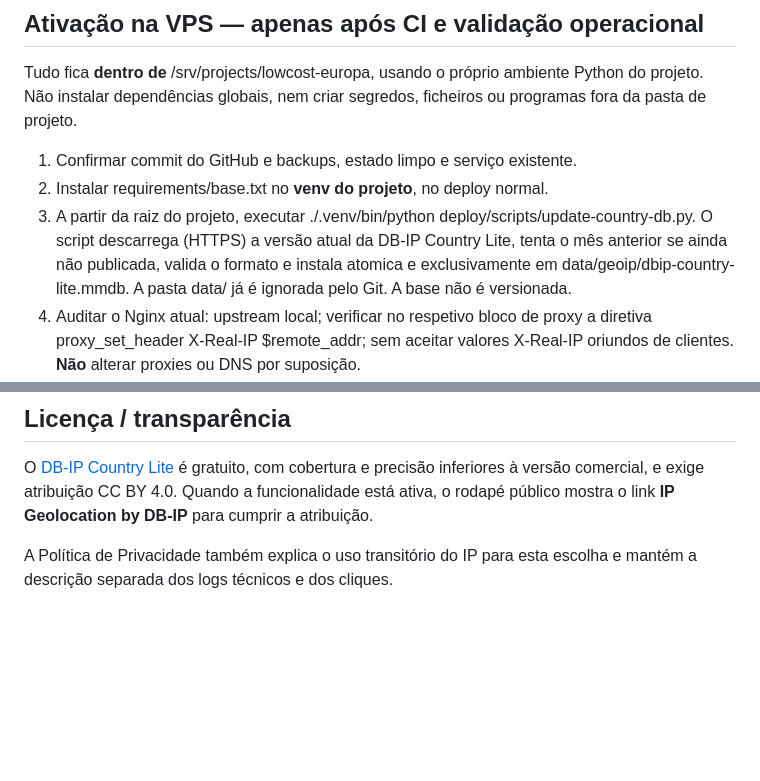
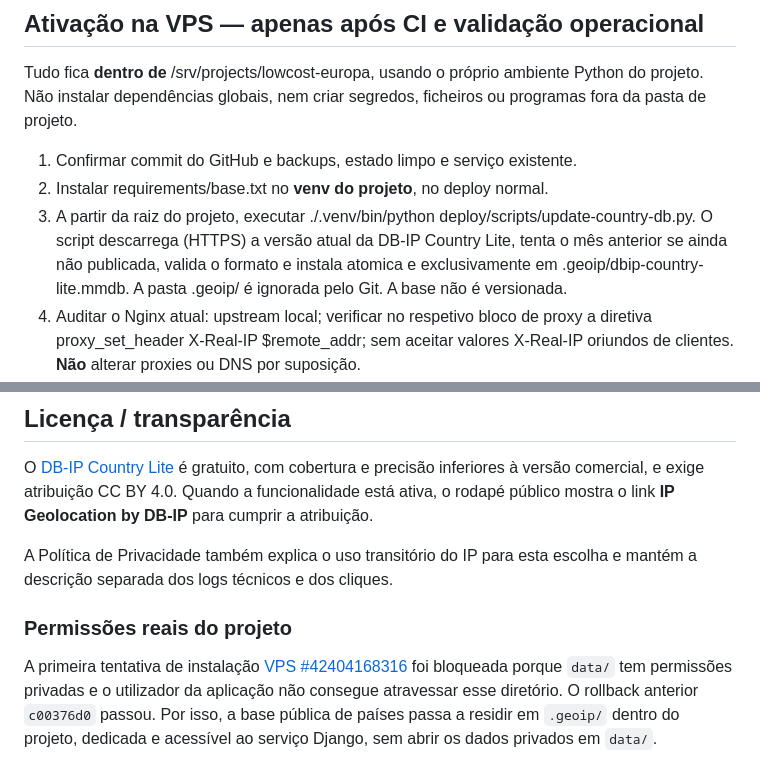
Before and after one commit to martaxi-boss/lowcost-europa, a Markdown page: docs/operations/geo-country-languages.md, 2 parts joined by grey strips. Drawn GitHub-style; blank space fills up the shorter version.

Commit message:
Move country MMDB to project-local .geoip without exposing restricted data

```diff
--- a/docs/operations/geo-country-languages.md
+++ b/docs/operations/geo-country-languages.md
@@ -55,8 +55,8 @@ segredos, ficheiros ou programas fora da pasta de projeto.
    ./.venv/bin/python deploy/scripts/update-country-db.py.
    O script descarrega (HTTPS) a versão atual da DB-IP Country Lite,
    tenta o mês anterior se ainda não publicada, valida o formato e instala
-   atomica e exclusivamente em data/geoip/dbip-country-lite.mmdb.
-   A pasta data/ já é ignorada pelo Git. A base não é versionada.
+   atomica e exclusivamente em .geoip/dbip-country-lite.mmdb.
+   A pasta .geoip/ é ignorada pelo Git. A base não é versionada.
 4. Auditar o Nginx atual: upstream local; verificar no respetivo bloco
    de proxy a diretiva proxy_set_header X-Real-IP $remote_addr;
    sem aceitar valores X-Real-IP oriundos de clientes. **Não** alterar proxies
@@ -84,3 +84,7 @@ Quando a funcionalidade está ativa, o rodapé público mostra o link
 
 A Política de Privacidade também explica o uso transitório do IP para esta
 escolha e mantém a descrição separada dos logs técnicos e dos cliques.
+
+### Permissões reais do projeto
+
+A primeira tentativa de instalação [VPS #42404168316](https://github.com/martaxi-boss/VPS/actions/runs/42404168316) foi bloqueada porque `data/` tem permissões privadas e o utilizador da aplicação não consegue atravessar esse diretório. O rollback anterior `c00376d0` passou. Por isso, a base pública de países passa a residir em `.geoip/` dentro do projeto, dedicada e acessível ao serviço Django, sem abrir os dados privados em `data/`.
```
